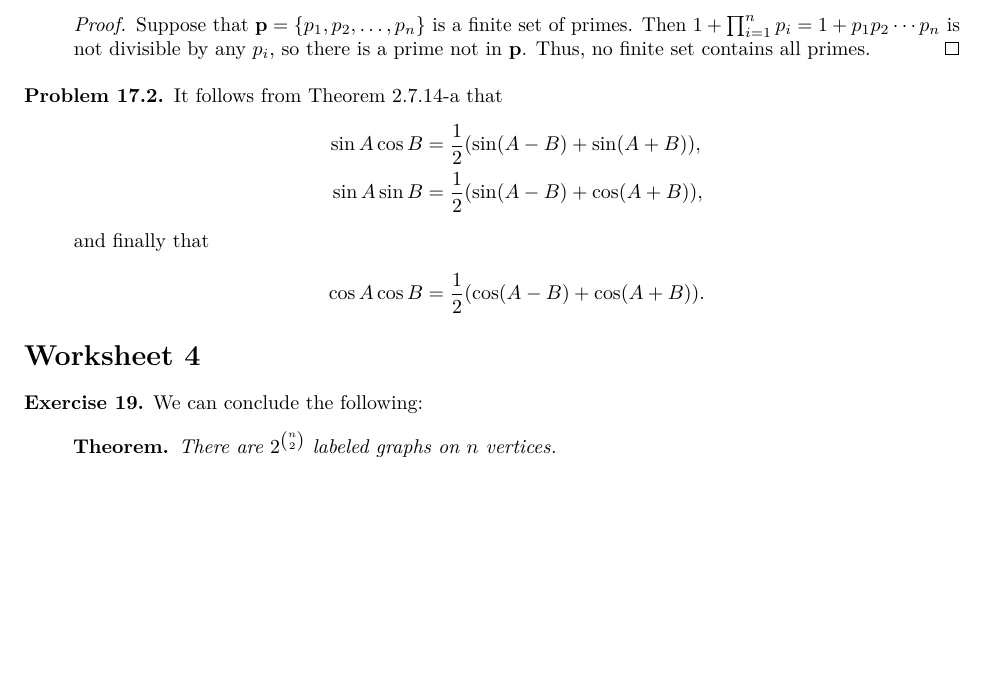
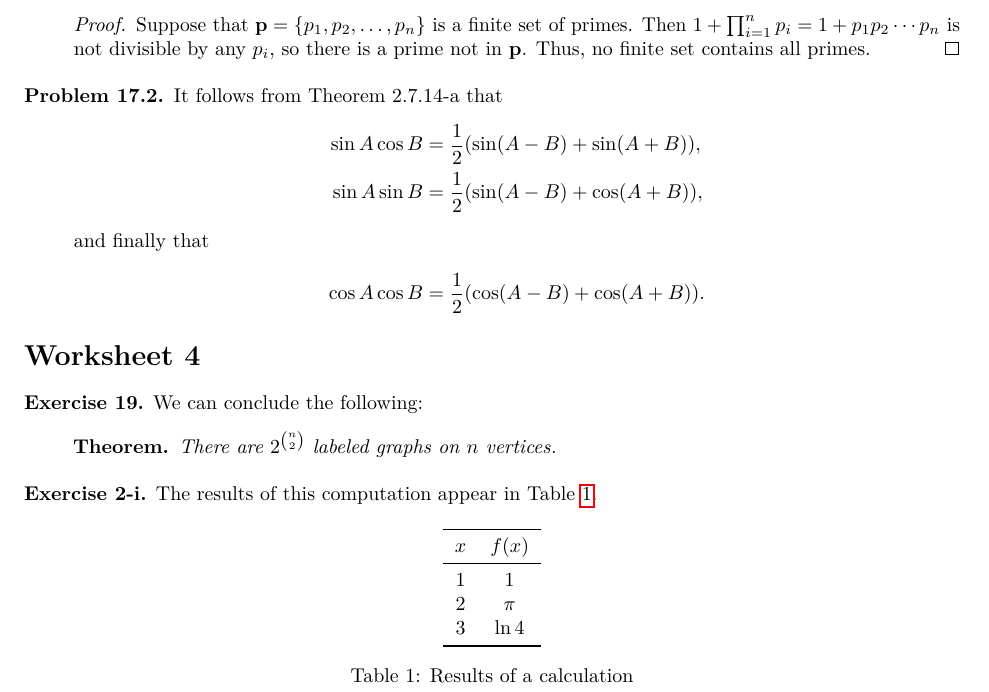
Before and after one commit to carletonlatexworkshop/ccpset, a LaTeX problem sheet (ccpset-example.tex): part of the page, cut so that both start at the same text, the shorter picture padded with empty space. Compiled offline with pdfLaTeX.

Commit message:
Add table to example

```diff
--- a/ccpset-example.tex
+++ b/ccpset-example.tex
@@ -69,5 +69,23 @@
   \begin{theorem*}
     There are $2^{\binom{n}{2}}$ labeled graphs on $n$ vertices.
   \end{theorem*}
+
+  \exercise{2-i}
+  The results of this computation appear in \cref{tab:example}.
+
+  % Here, we put LaTeX's table features to use.
+  \begin{table}[htb]
+    \centering
+    \begin{tabular}{c c}
+      \toprule
+      $x$ & $f(x)$ \\ \midrule
+      $1$ & $1$ \\
+      $2$ & $\pi$ \\
+      $3$ & $\ln 4$ \\
+      \bottomrule
+    \end{tabular}
+    \caption{Results of a calculation}
+    \label{tab:example}
+  \end{table}
 \end{pset}
 \end{document}
```
